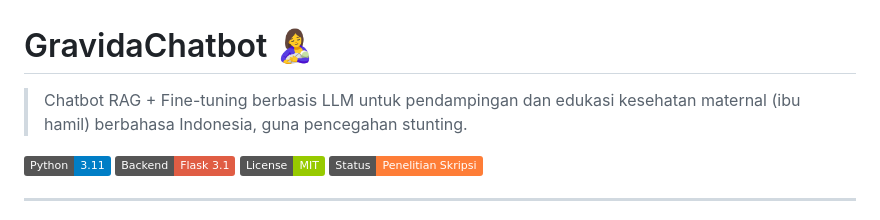
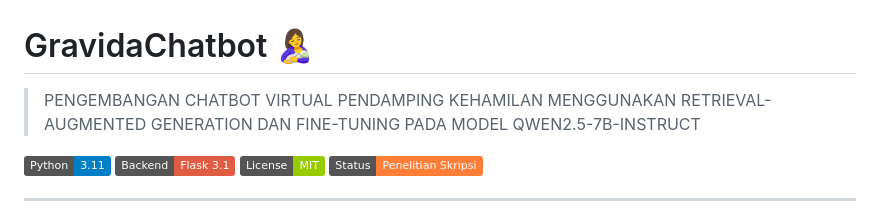
Before and after one commit to Raintxhanx/GravidaChatbot, a Markdown page: README.md, the part around the change. Rendered like a GitHub page; badges without logos.

```diff
--- a/README.md
+++ b/README.md
@@ -1,6 +1,6 @@
 # GravidaChatbot 🤱
 
-> Chatbot RAG + Fine-tuning berbasis LLM untuk pendampingan dan edukasi kesehatan maternal (ibu hamil) berbahasa Indonesia, guna pencegahan stunting.
+> PENGEMBANGAN CHATBOT VIRTUAL PENDAMPING KEHAMILAN MENGGUNAKAN RETRIEVAL-AUGMENTED GENERATION DAN FINE-TUNING PADA MODEL QWEN2.5-7B-INSTRUCT
 
 [![Python](https://img.shields.io/badge/Python-3.11-blue.svg)](https://www.python.org/)
 [![Framework](https://img.shields.io/badge/Backend-Flask%203.1-red.svg)](https://flask.palletsprojects.com/)
```
